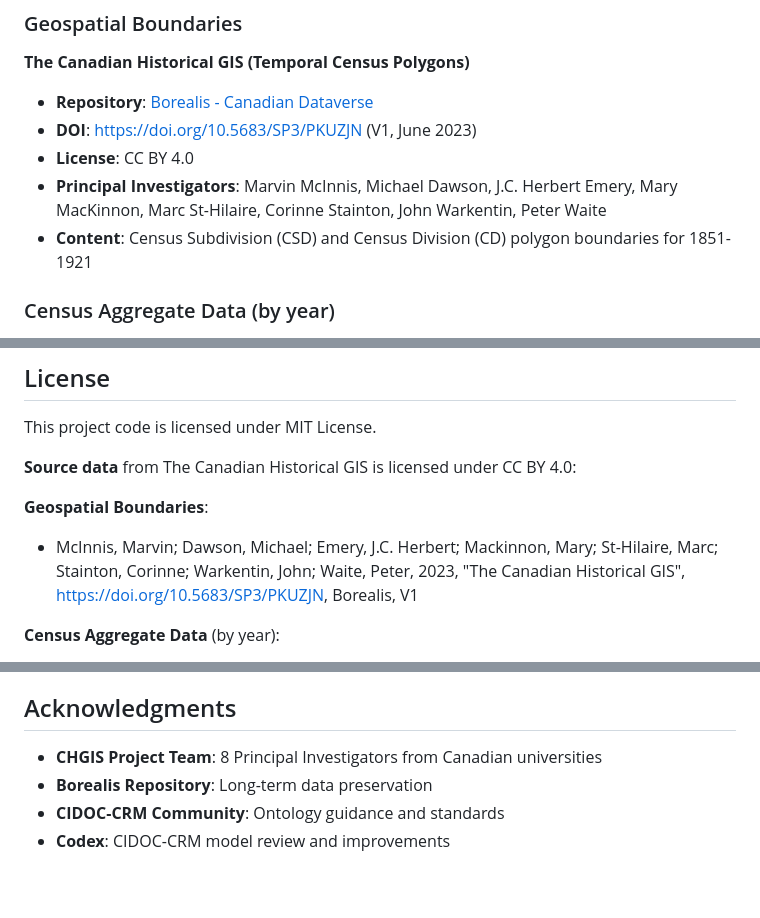
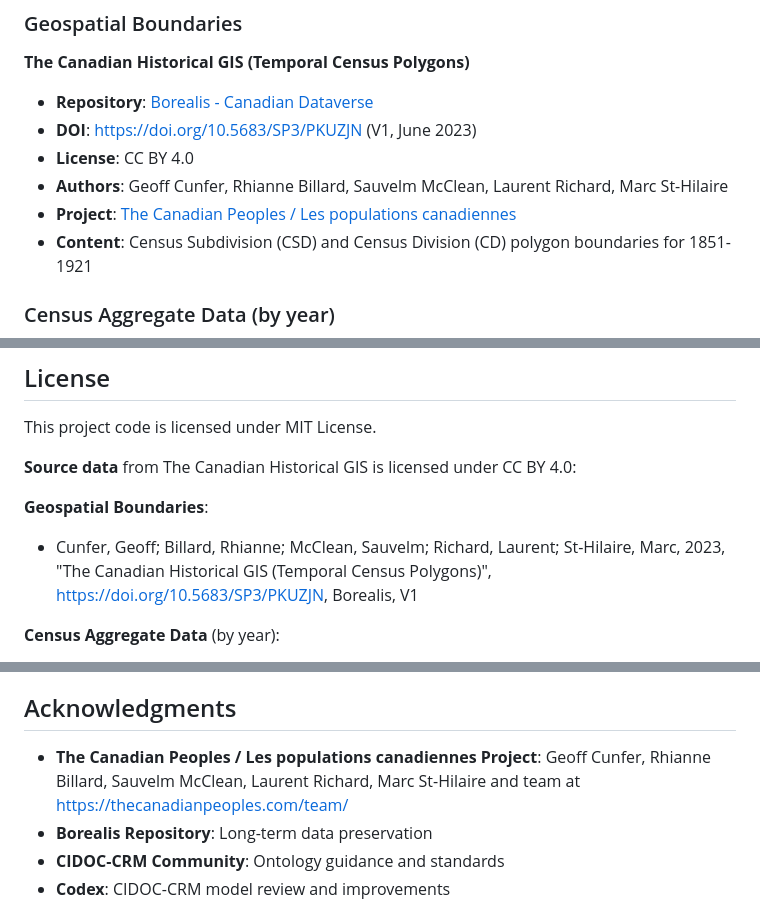
Before and after one commit to jburnford/Canada-History-Knowledge-Graph, a Markdown page: README.md, 3 parts joined by grey strips. GitHub-like rendering; blank space fills up the shorter version.

Commit message:
Correct data source attribution to Geoff Cunfer et al.
Fixed attribution - data comes from The Canadian Peoples project team:
- Geoff Cunfer (lead)
- Rhianne Billard, Sauvelm McClean, Laurent Richard, Marc St-Hilaire
- Project: https://thecanadianpeoples.com/team/

Previously incorrectly attributed to McInnis et al. (earlier census project).

```diff
--- a/README.md
+++ b/README.md
@@ -17,7 +17,8 @@ This project transforms historical Canadian census data into a CIDOC-CRM complia
 - **Repository**: [Borealis - Canadian Dataverse](https://borealisdata.ca/dataverse/census)
 - **DOI**: https://doi.org/10.5683/SP3/PKUZJN (V1, June 2023)
 - **License**: CC BY 4.0
-- **Principal Investigators**: Marvin McInnis, Michael Dawson, J.C. Herbert Emery, Mary MacKinnon, Marc St-Hilaire, Corinne Stainton, John Warkentin, Peter Waite
+- **Authors**: Geoff Cunfer, Rhianne Billard, Sauvelm McClean, Laurent Richard, Marc St-Hilaire
+- **Project**: [The Canadian Peoples / Les populations canadiennes](https://thecanadianpeoples.com/team/)
 - **Content**: Census Subdivision (CSD) and Census Division (CD) polygon boundaries for 1851-1921
 
 ### Census Aggregate Data (by year)
@@ -286,7 +287,7 @@ This project code is licensed under MIT License.
 **Source data** from The Canadian Historical GIS is licensed under CC BY 4.0:
 
 **Geospatial Boundaries**:
-- McInnis, Marvin; Dawson, Michael; Emery, J.C. Herbert; Mackinnon, Mary; St-Hilaire, Marc; Stainton, Corinne; Warkentin, John; Waite, Peter, 2023, "The Canadian Historical GIS", https://doi.org/10.5683/SP3/PKUZJN, Borealis, V1
+- Cunfer, Geoff; Billard, Rhianne; McClean, Sauvelm; Richard, Laurent; St-Hilaire, Marc, 2023, "The Canadian Historical GIS (Temporal Census Polygons)", https://doi.org/10.5683/SP3/PKUZJN, Borealis, V1
 
 **Census Aggregate Data** (by year):
 - Cunfer, Geoff; Billard, Rhianne; McClean, Sauvelm, 2023, "The Canadian Historical GIS, 1851 [Aggregate data]", https://doi.org/10.5683/SP3/NRPFY5, Borealis, V3
@@ -300,7 +301,7 @@ This project code is licensed under MIT License.
 
 ## Acknowledgments
 
-- **CHGIS Project Team**: 8 Principal Investigators from Canadian universities
+- **The Canadian Peoples / Les populations canadiennes Project**: Geoff Cunfer, Rhianne Billard, Sauvelm McClean, Laurent Richard, Marc St-Hilaire and team at https://thecanadianpeoples.com/team/
 - **Borealis Repository**: Long-term data preservation
 - **CIDOC-CRM Community**: Ontology guidance and standards
 - **Codex**: CIDOC-CRM model review and improvements
```
